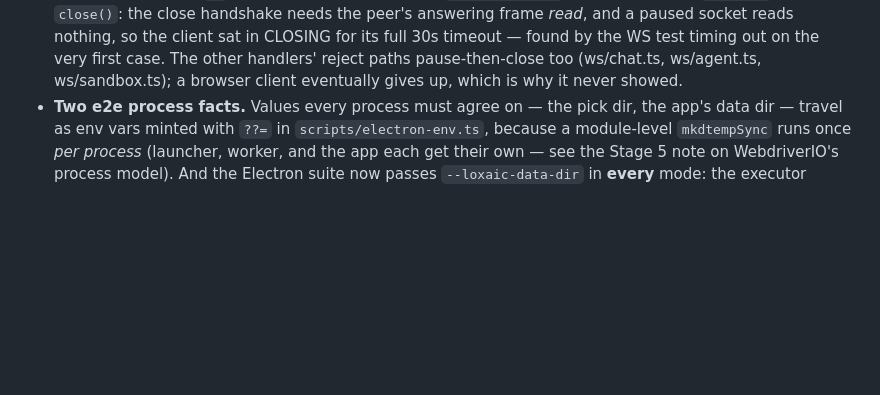
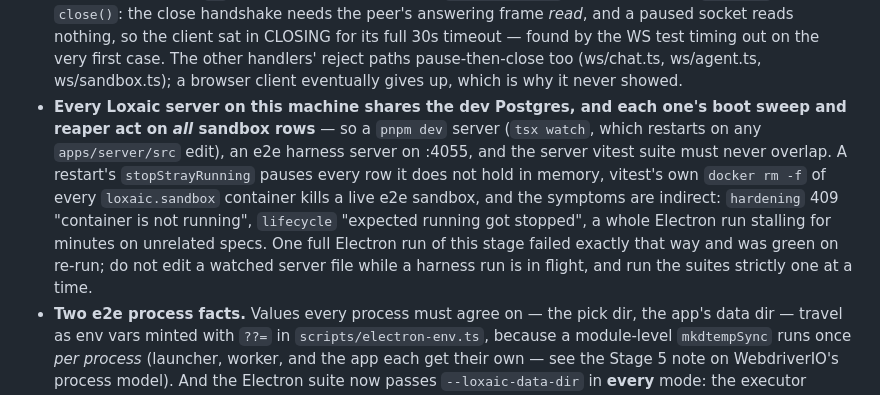
Before and after one commit to CyberCyclone/Loxaic, a Markdown page: AGENTS.md, the part around the change. GitHub-like rendering; blank space fills up the shorter version.

Commit message:
AGENTS.md: every server on the machine shares the dev Postgres — never overlap suites
Co-Authored-By: Claude Fable 5.1 <noreply@anthropic.com>

```diff
--- a/AGENTS.md
+++ b/AGENTS.md
@@ -963,6 +963,16 @@ screenshots showing that behaviour working. Writing those tests is the implement
   found by the WS test timing out on the very first case. The other handlers' reject paths
   pause-then-close too (ws/chat.ts, ws/agent.ts, ws/sandbox.ts); a browser client eventually
   gives up, which is why it never showed.
+- **Every Loxaic server on this machine shares the dev Postgres, and each one's boot sweep and
+  reaper act on *all* sandbox rows** — so a `pnpm dev` server (`tsx watch`, which restarts on
+  any `apps/server/src` edit), an e2e harness server on :4055, and the server vitest suite must
+  never overlap. A restart's `stopStrayRunning` pauses every row it does not hold in memory,
+  vitest's own `docker rm -f` of every `loxaic.sandbox` container kills a live e2e sandbox, and
+  the symptoms are indirect: `hardening` 409 "container is not running", `lifecycle` "expected
+  running got stopped", a whole Electron run stalling for minutes on unrelated specs. One full
+  Electron run of this stage failed exactly that way and was green on re-run; do not edit a
+  watched server file while a harness run is in flight, and run the suites strictly one at a
+  time.
 - **Two e2e process facts.** Values every process must agree on — the pick dir, the app's
   data dir — travel as env vars minted with `??=` in `scripts/electron-env.ts`, because a
   module-level `mkdtempSync` runs once *per process* (launcher, worker, and the app each get
```
